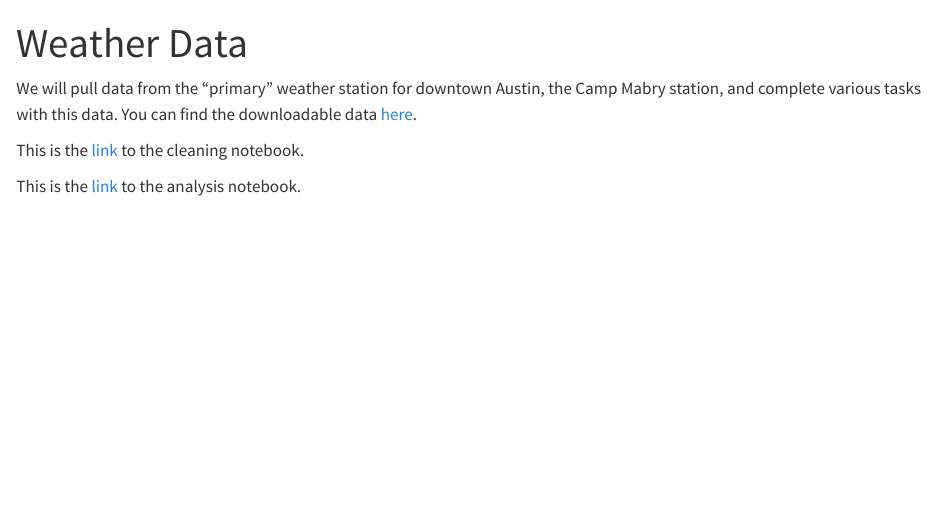
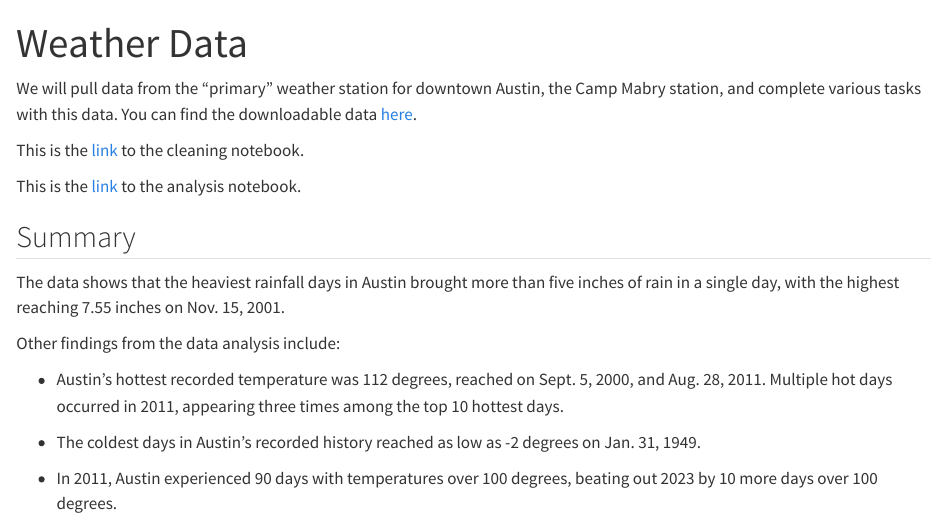
Before and after one commit to uswasaeed/weather-setup, a Quarto document (index.qmd): the page in a window 1100 px wide, from its top. Rendered offline with R 4.5, knitr and Pandoc in place of Quarto, with nearby package versions.

Commit message:
Built site for gh-pages

```diff
--- a/index.qmd
+++ b/index.qmd
@@ -7,3 +7,15 @@ We will pull data from the "primary" weather station for downtown Austin, the Ca
 This is the [link](01-cleaning.qmd) to the cleaning notebook.
 
 This is the [link](02-analysis.qmd) to the analysis notebook.
+
+## Summary
+
+The data shows that the heaviest rainfall days in Austin brought more than five inches of rain in a single day, with the highest reaching 7.55 inches on Nov. 15, 2001.
+
+Other findings from the data analysis include:
+
+- Austin’s hottest recorded temperature was 112 degrees, reached on Sept. 5, 2000, and Aug. 28, 2011. Multiple hot days occurred in 2011, appearing three times among the top 10 hottest days.
+
+- The coldest days in Austin’s recorded history reached as low as -2 degrees on Jan. 31, 1949.
+
+- In 2011, Austin experienced 90 days with temperatures over 100 degrees, beating out 2023 by 10 more days over 100 degrees.
```
Also changed, not shown: 1 other file.
